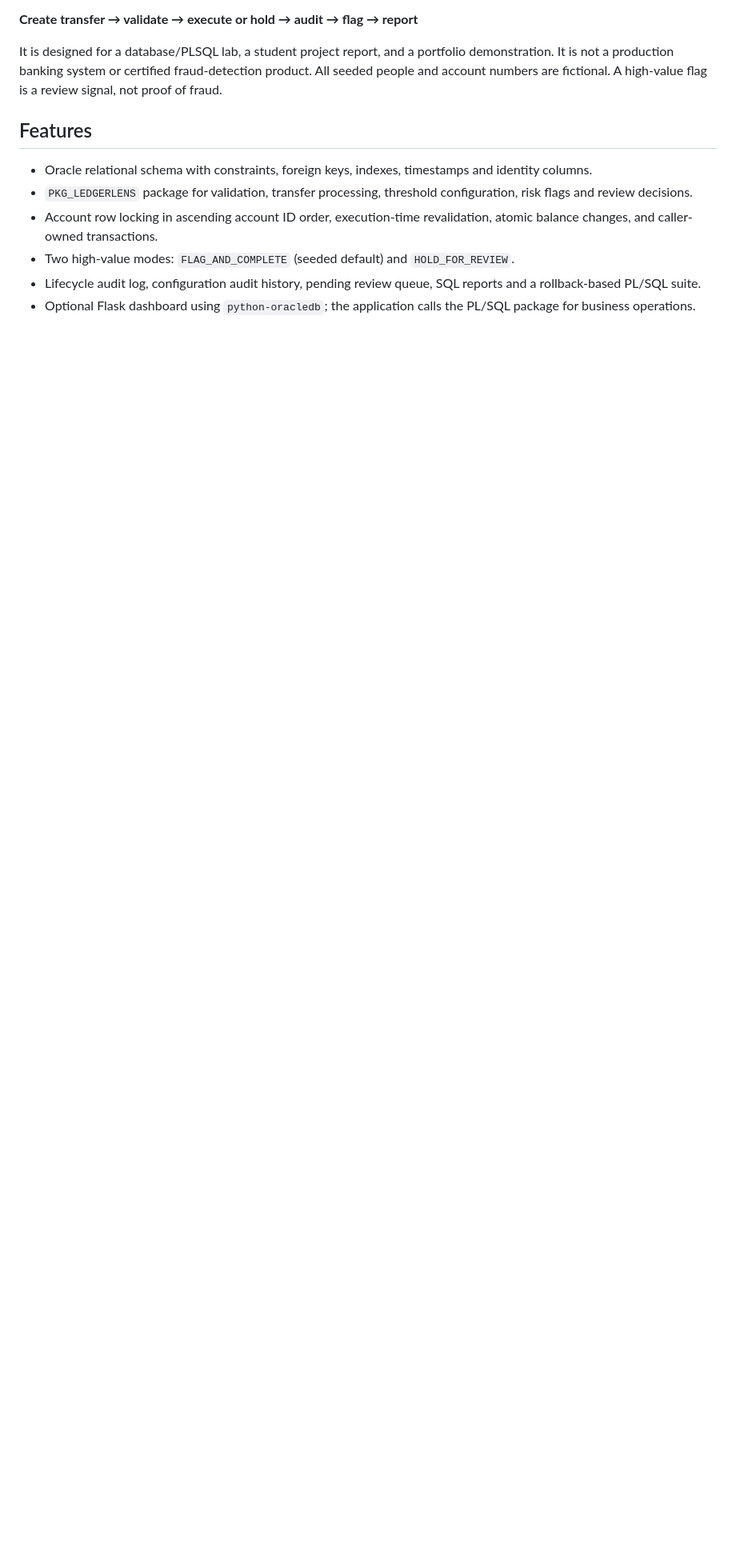
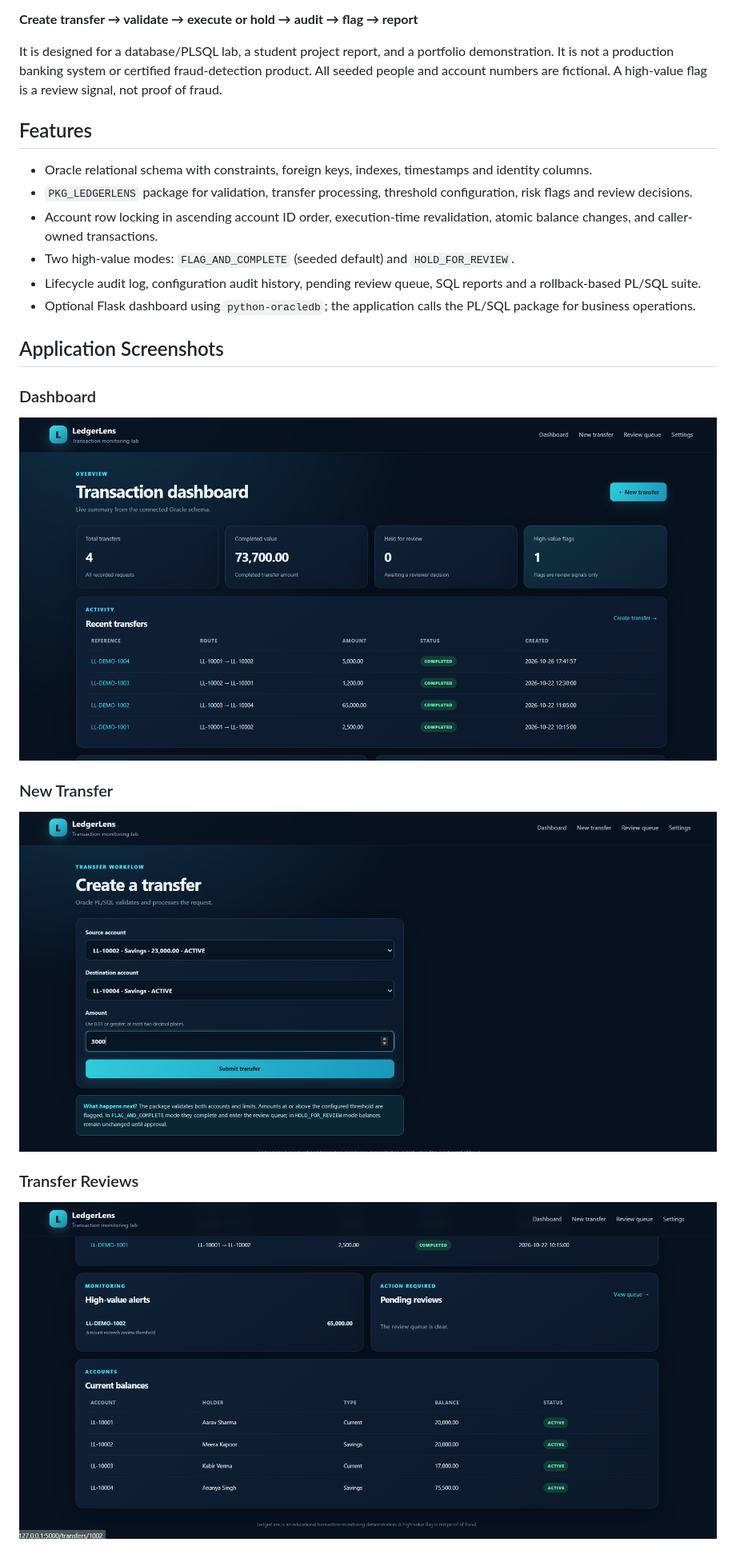
Before and after one commit to adityaps14/LedgerLens, a Markdown page: README.md, the part around one of its changes. Shown at 80% size. Rendered like a GitHub page; blank space fills up the shorter version.

Commit message:
Show application screenshots in README

```diff
--- a/README.md
+++ b/README.md
@@ -13,4 +13,17 @@ It is designed for a database/PLSQL lab, a student project report, and a portfol
 - Account row locking in ascending account ID order, execution-time revalidation, atomic balance changes, and caller-owned transactions.
 - Two high-value modes: `FLAG_AND_COMPLETE` (seeded default) and `HOLD_FOR_REVIEW`.
 - Lifecycle audit log, configuration audit history, pending review queue, SQL reports and a rollback-based PL/SQL suite.
-- Optional Flask dashboard using `python-oracledb`; the application calls the PL/SQL package for business operations.
+- Optional Flask dashboard using `python-oracledb`; the application calls the PL/SQL package
+for business operations.
+
+## Application Screenshots
+
+### Dashboard
+![LedgerLens Dashboard](screenshorts/01-dashboard.png)
+
+### New Transfer
+![LedgerLens New Transfer](screenshorts/02-new-transfer.png)
+
+### Transfer Reviews
+![LedgerLens Transfer Reviews](screenshorts/03-reviews.png)
+
```
Also changed, not shown: other parts of README.md (+5 -0 lines).
